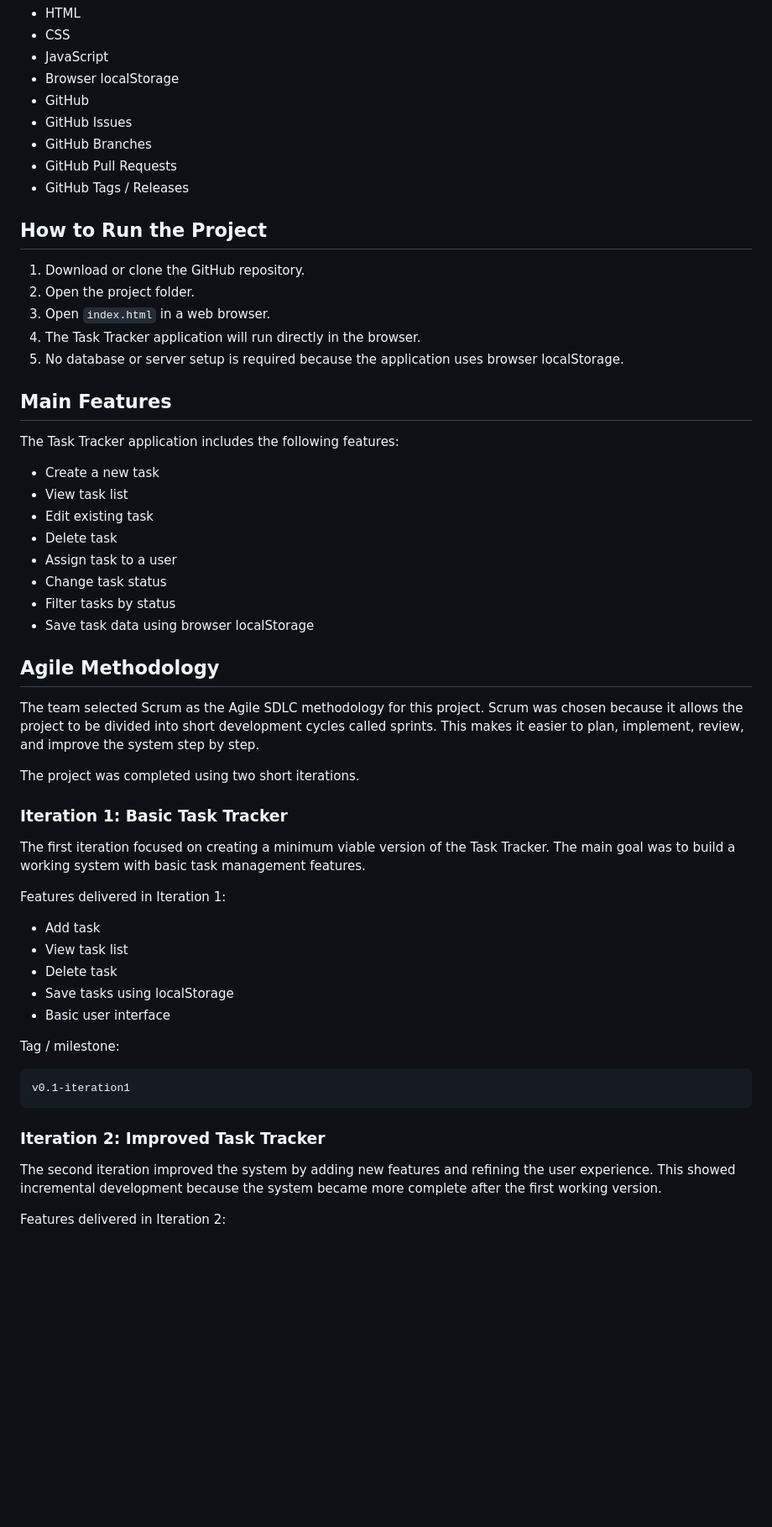
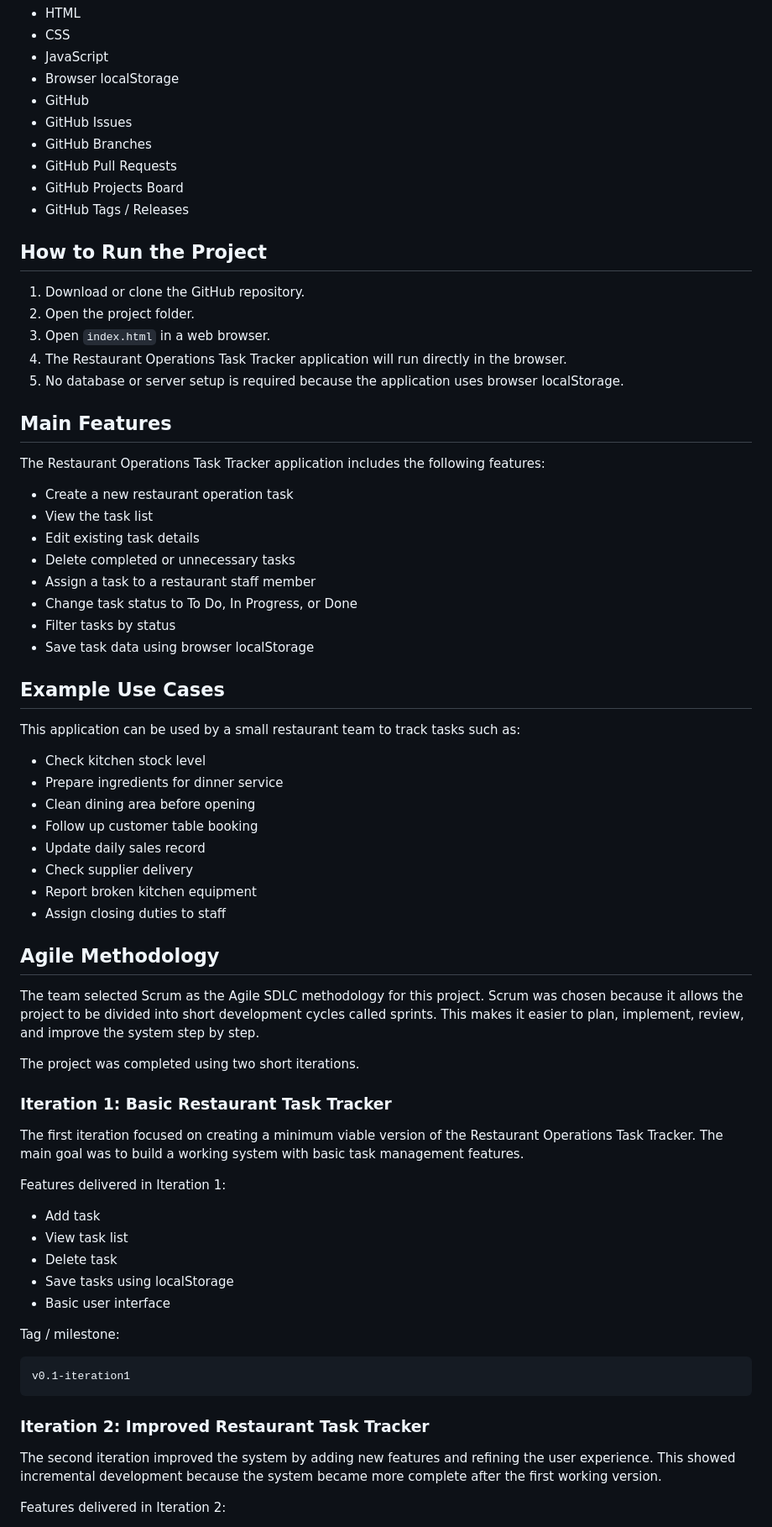
Before and after one commit to Noyolos/task-tracker-agile-sdlc, a Markdown page: README.md, the part around one of its changes. Shown at 84% size. GitHub-like rendering; blank space fills up the shorter version.

````diff
--- a/README.md
+++ b/README.md
@@ -23,6 +25,7 @@ The project demonstrates the use of Agile SDLC, iterative and incremental develo
 - GitHub Issues
 - GitHub Branches
 - GitHub Pull Requests
+- GitHub Projects Board
 - GitHub Tags / Releases
 
 ## How to Run the Project
@@ -30,21 +33,34 @@ The project demonstrates the use of Agile SDLC, iterative and incremental develo
 1. Download or clone the GitHub repository.
 2. Open the project folder.
 3. Open `index.html` in a web browser.
-4. The Task Tracker application will run directly in the browser.
+4. The Restaurant Operations Task Tracker application will run directly in the browser.
 5. No database or server setup is required because the application uses browser localStorage.
 
 ## Main Features
 
-The Task Tracker application includes the following features:
+The Restaurant Operations Task Tracker application includes the following features:
 
-- Create a new task
-- View task list
-- Edit existing task
-- Delete task
-- Assign task to a user
-- Change task status
+- Create a new restaurant operation task
+- View the task list
+- Edit existing task details
+- Delete completed or unnecessary tasks
+- Assign a task to a restaurant staff member
+- Change task status to To Do, In Progress, or Done
 - Filter tasks by status
 - Save task data using browser localStorage
+
+## Example Use Cases
+
+This application can be used by a small restaurant team to track tasks such as:
+
+- Check kitchen stock level
+- Prepare ingredients for dinner service
+- Clean dining area before opening
+- Follow up customer table booking
+- Update daily sales record
+- Check supplier delivery
+- Report broken kitchen equipment
+- Assign closing duties to staff
 
 ## Agile Methodology
 
@@ -52,9 +68,9 @@ The team selected Scrum as the Agile SDLC methodology for this project. Scrum wa
 
 The project was completed using two short iterations.
 
-### Iteration 1: Basic Task Tracker
+### Iteration 1: Basic Restaurant Task Tracker
 
-The first iteration focused on creating a minimum viable version of the Task Tracker. The main goal was to build a working system with basic task management features.
+The first iteration focused on creating a minimum viable version of the Restaurant Operations Task Tracker. The main goal was to build a working system with basic task management features.
 
 Features delivered in Iteration 1:
 
@@ -70,7 +86,7 @@ Tag / milestone:
 v0.1-iteration1
 ```
 
-### Iteration 2: Improved Task Tracker
+### Iteration 2: Improved Restaurant Task Tracker
 
 The second iteration improved the system by adding new features and refining the user experience. This showed incremental development because the system became more complete after the first working version.
 
````
Also changed, not shown: other parts of README.md (+25 -8 lines).
